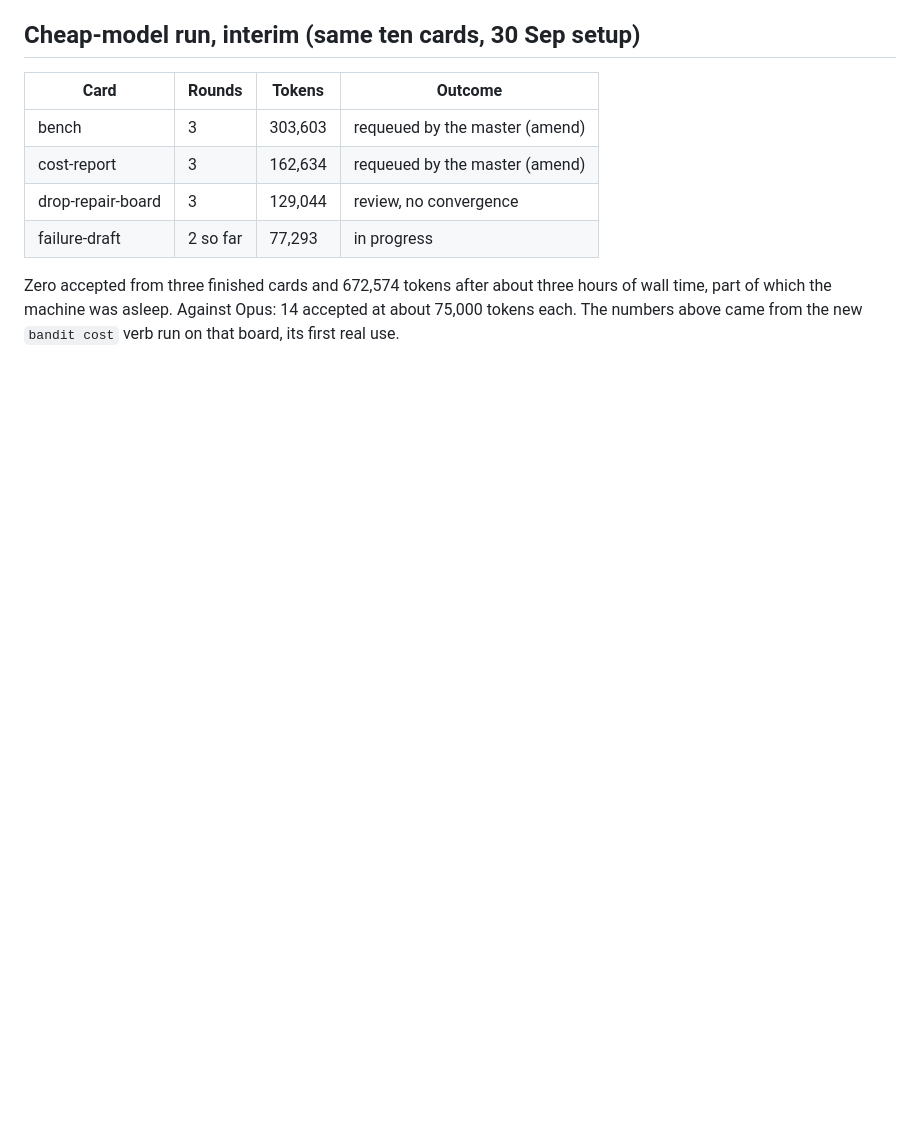
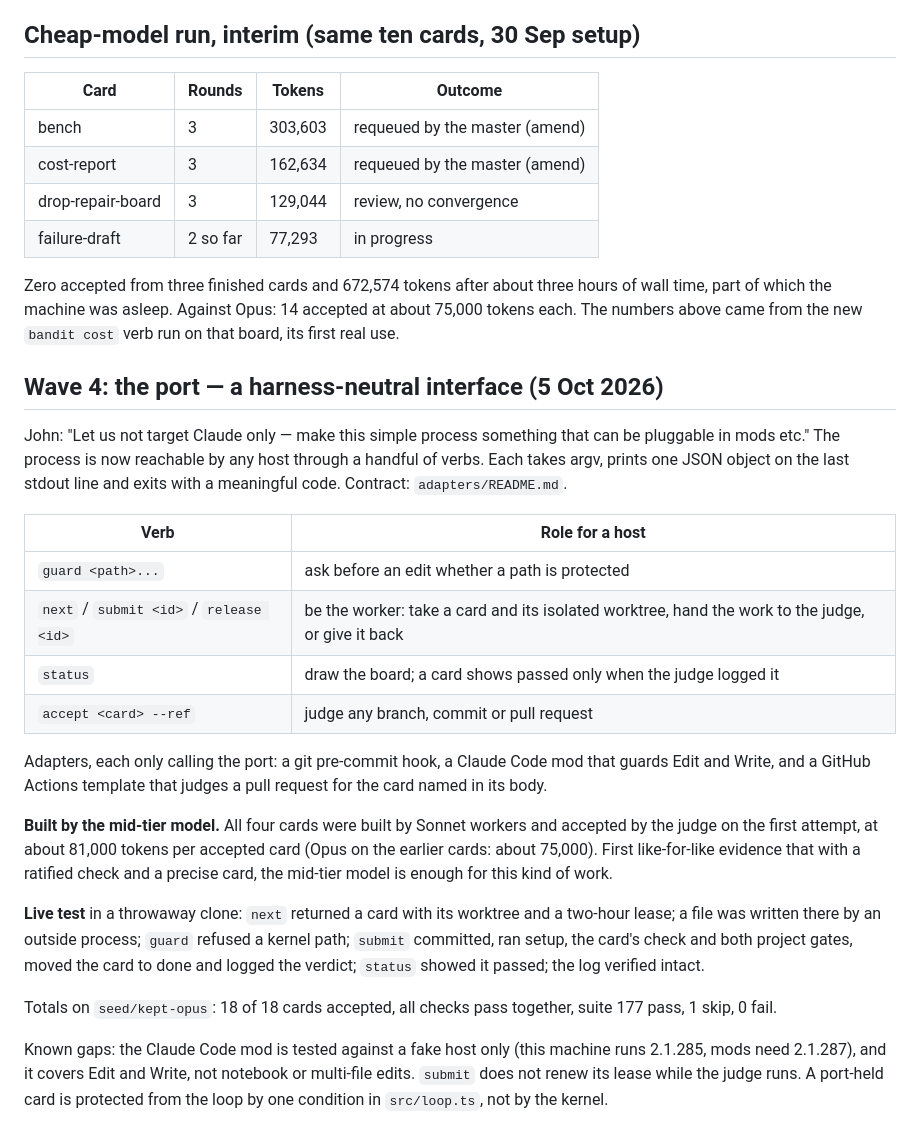
Before and after one commit to wisbech/bandit, a Markdown page: docs/plans/seed.md, the part around the change. GitHub-like rendering; blank space fills up the shorter version.

Commit message:
plan: wave 4 readout — the port and adapters, built by the mid-tier model, live test
Co-Authored-By: Claude Fable 5.1 <noreply@anthropic.com>

```diff
--- a/docs/plans/seed.md
+++ b/docs/plans/seed.md
@@ -227,3 +227,33 @@ Known gaps in `progress-order`, stated by the check's author: parking is permane
 Zero accepted from three finished cards and 672,574 tokens after about three hours of wall time, part of which the
 machine was asleep. Against Opus: 14 accepted at about 75,000 tokens each. The numbers above came from the new
 `bandit cost` verb run on that board, its first real use.
+
+## Wave 4: the port — a harness-neutral interface (5 Oct 2026)
+
+John: "Let us not target Claude only — make this simple process something that can be pluggable in mods etc."
+The process is now reachable by any host through a handful of verbs. Each takes argv, prints one JSON object on the
+last stdout line and exits with a meaningful code. Contract: `adapters/README.md`.
+
+| Verb | Role for a host |
+|---|---|
+| `guard <path>...` | ask before an edit whether a path is protected |
+| `next` / `submit <id>` / `release <id>` | be the worker: take a card and its isolated worktree, hand the work to the judge, or give it back |
+| `status` | draw the board; a card shows passed only when the judge logged it |
+| `accept <card> --ref` | judge any branch, commit or pull request |
+
+Adapters, each only calling the port: a git pre-commit hook, a Claude Code mod that guards Edit and Write, and a
+GitHub Actions template that judges a pull request for the card named in its body.
+
+**Built by the mid-tier model.** All four cards were built by Sonnet workers and accepted by the judge on the first
+attempt, at about 81,000 tokens per accepted card (Opus on the earlier cards: about 75,000). First like-for-like
+evidence that with a ratified check and a precise card, the mid-tier model is enough for this kind of work.
+
+**Live test** in a throwaway clone: `next` returned a card with its worktree and a two-hour lease; a file was written
+there by an outside process; `guard` refused a kernel path; `submit` committed, ran setup, the card's check and both
+project gates, moved the card to done and logged the verdict; `status` showed it passed; the log verified intact.
+
+Totals on `seed/kept-opus`: 18 of 18 cards accepted, all checks pass together, suite 177 pass, 1 skip, 0 fail.
+
+Known gaps: the Claude Code mod is tested against a fake host only (this machine runs 2.1.285, mods need 2.1.287),
+and it covers Edit and Write, not notebook or multi-file edits. `submit` does not renew its lease while the judge runs.
+A port-held card is protected from the loop by one condition in `src/loop.ts`, not by the kernel.
```
